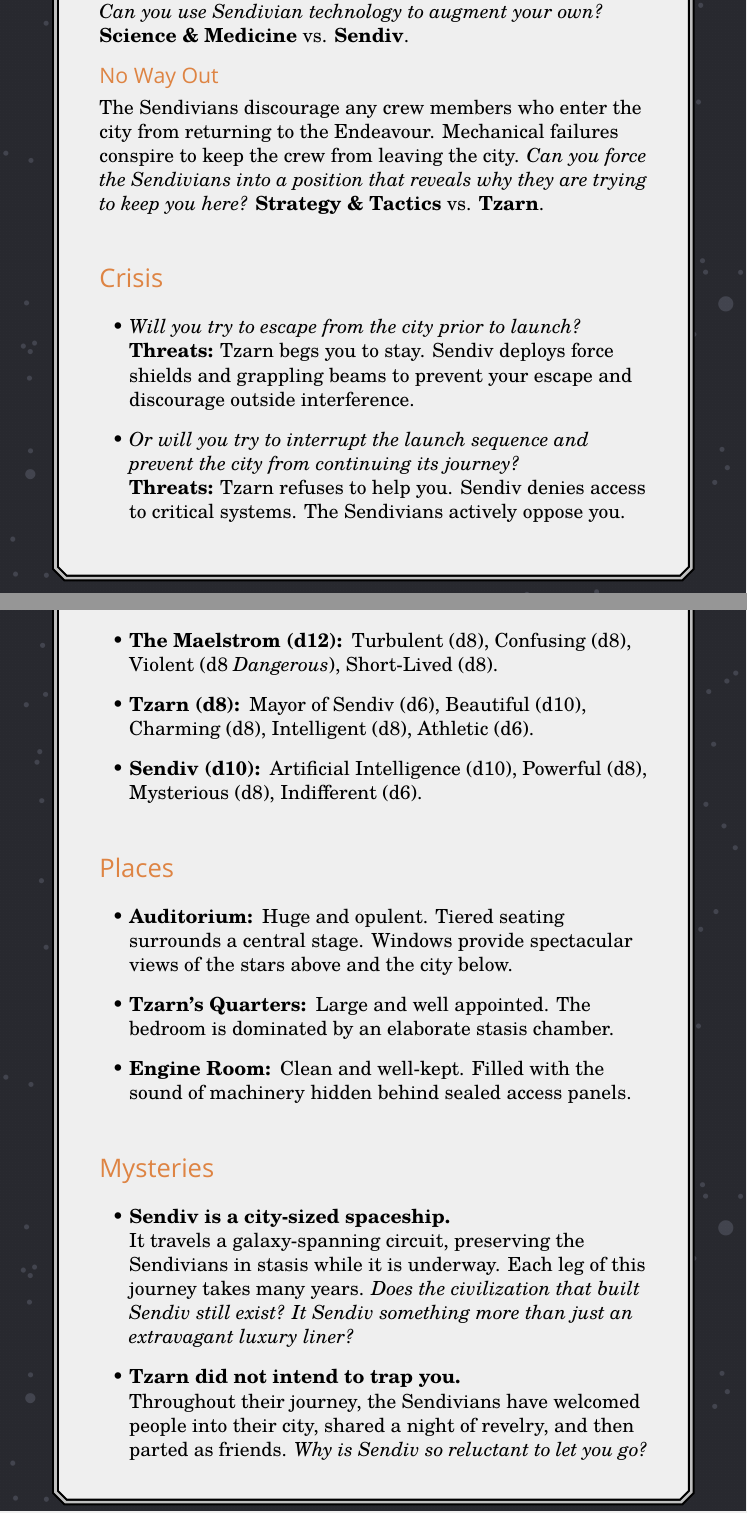
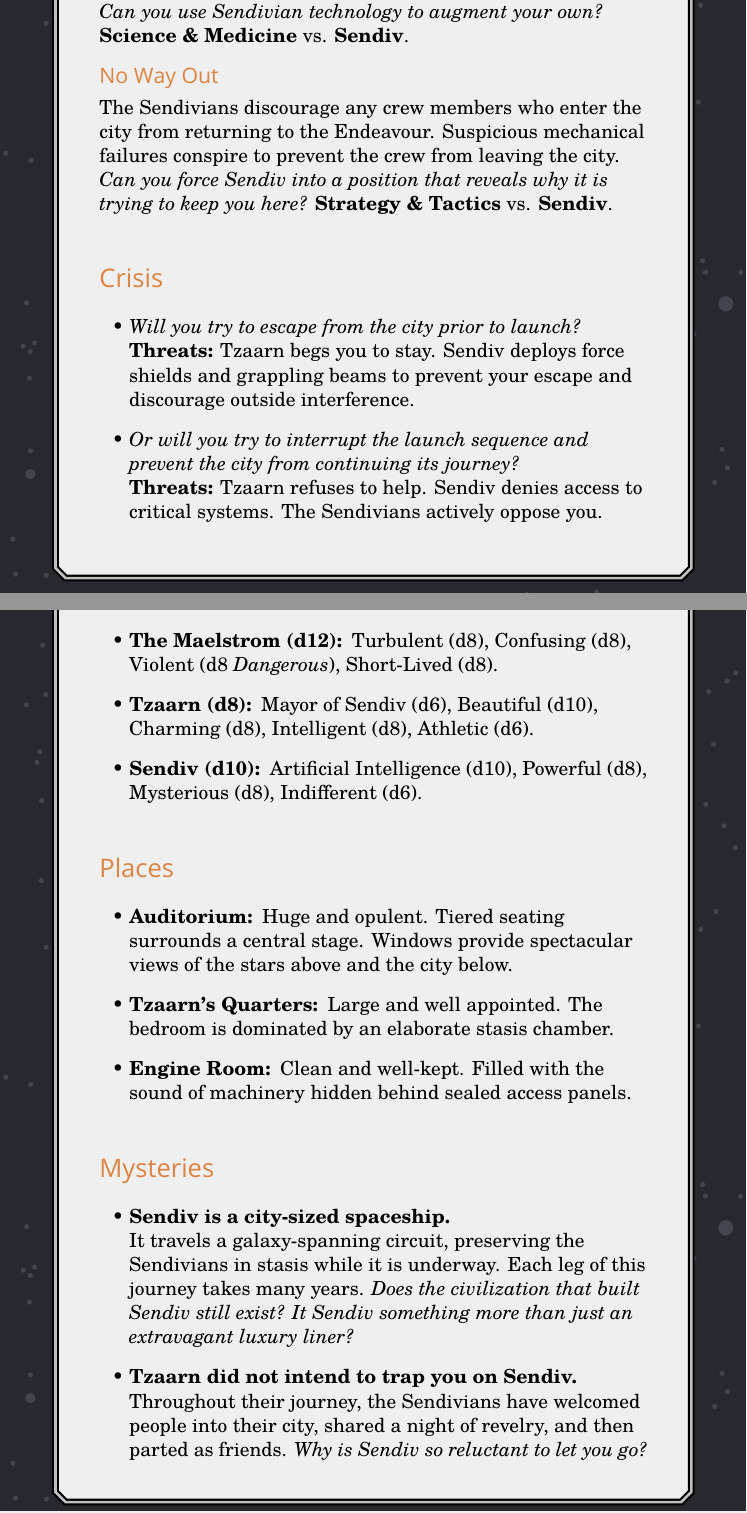
Before and after one commit to michaelpatrickpurcell/endeavour, a LaTeX document (rules_pages.tex): two parts of pages 34 and 36 of 39, joined at a grey line, cut so that both start at the same text. Compiled offline with LuaLaTeX; a missing font is replaced by an installed copy or a similar font.

Commit message:
Minor typo fixes

```diff
--- a/rules_pages.tex
+++ b/rules_pages.tex
@@ -691,14 +691,14 @@ The Endeavour may have been damaged in \textbf{The~Maelstrom}. \textit{Can you r
 \textbf{Operations \& Engineering} vs. \textbf{Storm Damage} (3d8). \textit{Can you use Sendivian technology to augment your own?} \textbf{Science \& Medicine} vs. \textbf{Sendiv}.
 
 \subsubsection*{No Way Out}
-The Sendivians discourage any crew members who enter the city from returning to the Endeavour.  Mechanical failures conspire to keep the crew from leaving the city. \textit{Can you force the Sendivians into a position that reveals why they are trying to keep you here?}
-\textbf{Strategy \& Tactics} vs. \textbf{Tzarn}.
+The Sendivians discourage any crew members who enter the city from returning to the Endeavour.  Suspicious mechanical failures conspire to prevent the crew from leaving the city. \textit{Can you force Sendiv into a position that reveals why it is trying to keep you here?}
+\textbf{Strategy \& Tactics} vs. \textbf{Sendiv}.
 
 
 \subsection*{Crisis}
 \begin{itemize}
-	\item \textit{Will you try to escape from the city prior to launch?} \textbf{Threats:} Tzarn begs you to stay. Sendiv deploys force shields and grappling beams to prevent your escape and discourage outside interference.
-	\item \textit{Or will you try to interrupt the launch sequence and prevent the city from continuing its journey?} \\ \textbf{Threats:} Tzarn refuses to help you. Sendiv denies access to critical systems. The Sendivians actively oppose you.
+	\item \textit{Will you try to escape from the city prior to launch?} \textbf{Threats:} Tzaarn begs you to stay. Sendiv deploys force shields and grappling beams to prevent your escape and discourage outside interference.
+	\item \textit{Or will you try to interrupt the launch sequence and prevent the city from continuing its journey?} \\ \textbf{Threats:} Tzaarn refuses to help. Sendiv denies access to critical systems. The Sendivians actively oppose you.
 \end{itemize}
 \textbf{The Maelstrom} returns when Sendiv departs. Anyone who remains within the city is unharmed but lost forever.
 
@@ -707,21 +707,21 @@ The Sendivians discourage any crew members who enter the city from returning to
 \subsection*{Characters}
 \begin{description}
 	\item[The Maelstrom (d12):] Turbulent (d8), Confusing (d8), Violent (d8 \textit{Dangerous}), Short-Lived (d8).
-	\item[Tzarn (d8):] Mayor of Sendiv (d6), Beautiful (d10), Charming (d8), Intelligent (d8), Athletic (d6).
+	\item[Tzaarn (d8):] Mayor of Sendiv (d6), Beautiful (d10), Charming (d8), Intelligent (d8), Athletic (d6).
 	\item[Sendiv (d10):] Artificial Intelligence (d10), Powerful (d8), Mysterious (d8), Indifferent (d6).
 \end{description}
 
 \subsection*{Places}
 \begin{description}
 	\item[Auditorium:] Huge and opulent. Tiered seating surrounds a central stage. Windows provide spectacular views of the stars above and the city below.
-	\item[Tzarn's Quarters:] Large and well appointed. The bedroom is dominated by an elaborate stasis chamber.
+	\item[Tzaarn's Quarters:] Large and well appointed. The bedroom is dominated by an elaborate stasis chamber.
 	\item[Engine Room:] Clean and well-kept. Filled with the sound of machinery hidden behind sealed access panels.
 \end{description}
 
 \subsection*{Mysteries}
 \begin{description}
 	\item[Sendiv is a city-sized spaceship.] \phantom{a} \\ It travels a galaxy-spanning circuit, preserving the Sendivians in stasis while it is underway. Each leg of this journey takes many years. \textit{Does the civilization that built Sendiv still exist? It Sendiv something more than just an extravagant luxury liner?}
-	\item[Tzarn did not intend to trap you.] \phantom{a} \\ Throughout their journey, the Sendivians have welcomed people into their city, shared a night of revelry, and then parted as friends. \textit{Why is Sendiv so reluctant to let you go? Does it need your protection? Is it trying to protect the crew of the Endeavour from some unknown threat?}
+	\item[Tzaarn did not intend to trap you on Sendiv.] \phantom{a} \\ Throughout their journey, the Sendivians have welcomed people into their city, shared a night of revelry, and then parted as friends. \textit{Why is Sendiv so reluctant to let you go? Does it need your protection? Is it trying to protect the crew of the Endeavour from some unknown threat?}
 \end{description}
 
 \newpage
```
Also changed, not shown: rules_pages.tex (12 more changed lines).
